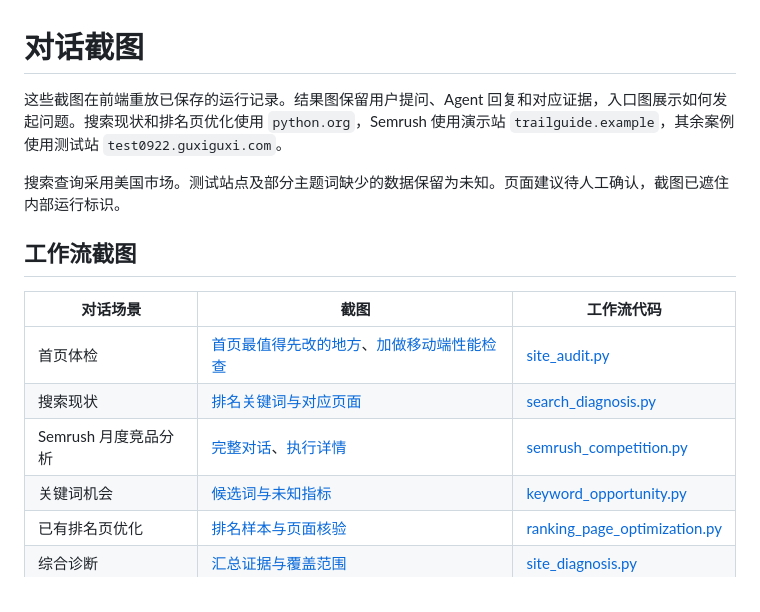
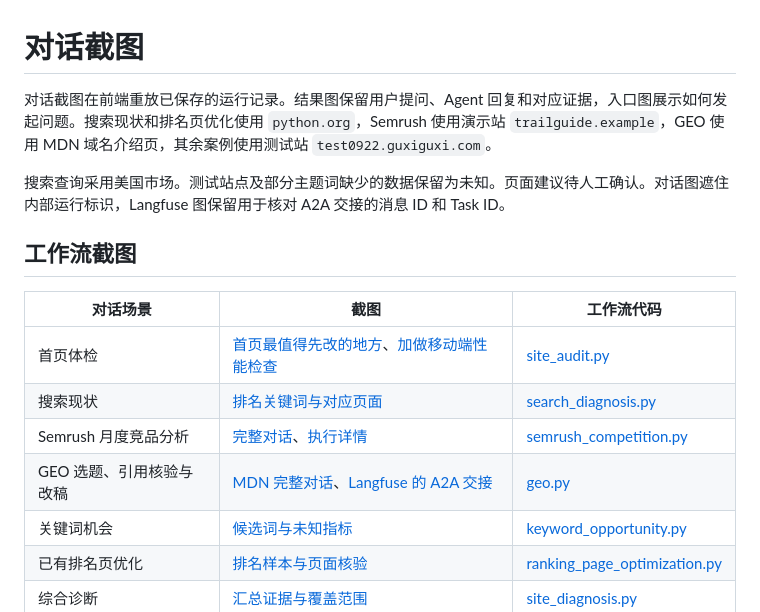
Before and after one commit to cheng-sir-0038/seo-diagnosis-agent, a Markdown page: docs/screenshots/README.md, the part around the change. Drawn GitHub-style.

```diff
--- a/docs/screenshots/README.md
+++ b/docs/screenshots/README.md
@@ -1,8 +1,8 @@
 # 对话截图
 
-这些截图在前端重放已保存的运行记录。结果图保留用户提问、Agent 回复和对应证据，入口图展示如何发起问题。搜索现状和排名页优化使用 `python.org`，Semrush 使用演示站 `trailguide.example`，其余案例使用测试站 `test0922.guxiguxi.com`。
+对话截图在前端重放已保存的运行记录。结果图保留用户提问、Agent 回复和对应证据，入口图展示如何发起问题。搜索现状和排名页优化使用 `python.org`，Semrush 使用演示站 `trailguide.example`，GEO 使用 MDN 域名介绍页，其余案例使用测试站 `test0922.guxiguxi.com`。
 
-搜索查询采用美国市场。测试站点及部分主题词缺少的数据保留为未知。页面建议待人工确认，截图已遮住内部运行标识。
+搜索查询采用美国市场。测试站点及部分主题词缺少的数据保留为未知。页面建议待人工确认。对话图遮住内部运行标识，Langfuse 图保留用于核对 A2A 交接的消息 ID 和 Task ID。
 
 ## 工作流截图
 
@@ -11,6 +11,7 @@
 | 首页体检 | [首页最值得先改的地方](19-homepage-priority.png)、[加做移动端性能检查](02-page-audit.png) | [site_audit.py](../../src/seo_agent/workflows/site_audit.py) |
 | 搜索现状 | [排名关键词与对应页面](03-search-diagnosis.png) | [search_diagnosis.py](../../src/seo_agent/workflows/search_diagnosis.py) |
 | Semrush 月度竞品分析 | [完整对话](20-semrush-competition.png)、[执行详情](21-semrush-workflow-details.png) | [semrush_competition.py](../../src/seo_agent/workflows/semrush_competition.py) |
+| GEO 选题、引用核验与改稿 | [MDN 完整对话](22-geo-mdn-conversation.png)、[Langfuse 的 A2A 交接](23-geo-langfuse-a2a.png) | [geo.py](../../src/seo_agent/workflows/geo.py) |
 | 关键词机会 | [候选词与未知指标](04-keyword-opportunities.png) | [keyword_opportunity.py](../../src/seo_agent/workflows/keyword_opportunity.py) |
 | 已有排名页优化 | [排名样本与页面核验](05-ranking-pages.png) | [ranking_page_optimization.py](../../src/seo_agent/workflows/ranking_page_optimization.py) |
 | 综合诊断 | [汇总证据与覆盖范围](06-site-diagnosis.png) | [site_diagnosis.py](../../src/seo_agent/workflows/site_diagnosis.py) |
```
Also changed, not shown: README.md (+16 -1 lines), docs/screenshots/22-geo-mdn-conversation.png (added), docs/screenshots/23-geo-langfuse-a2a.png (added).
